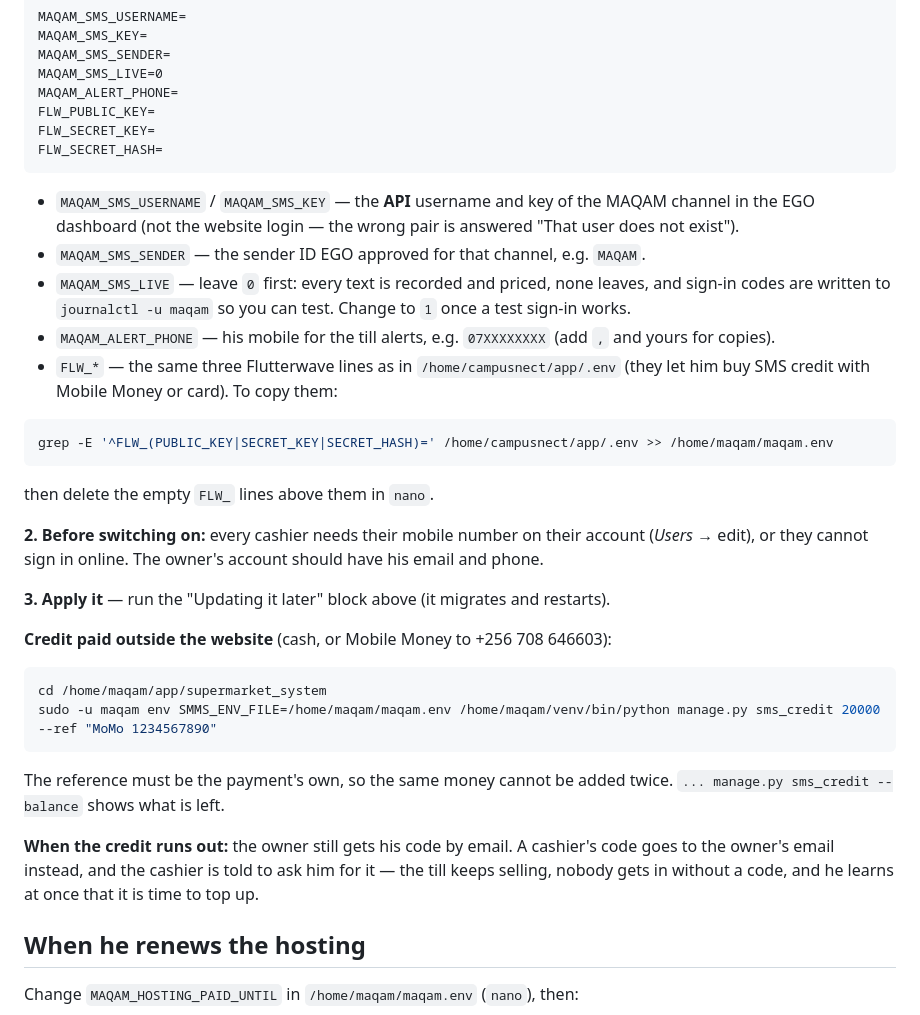
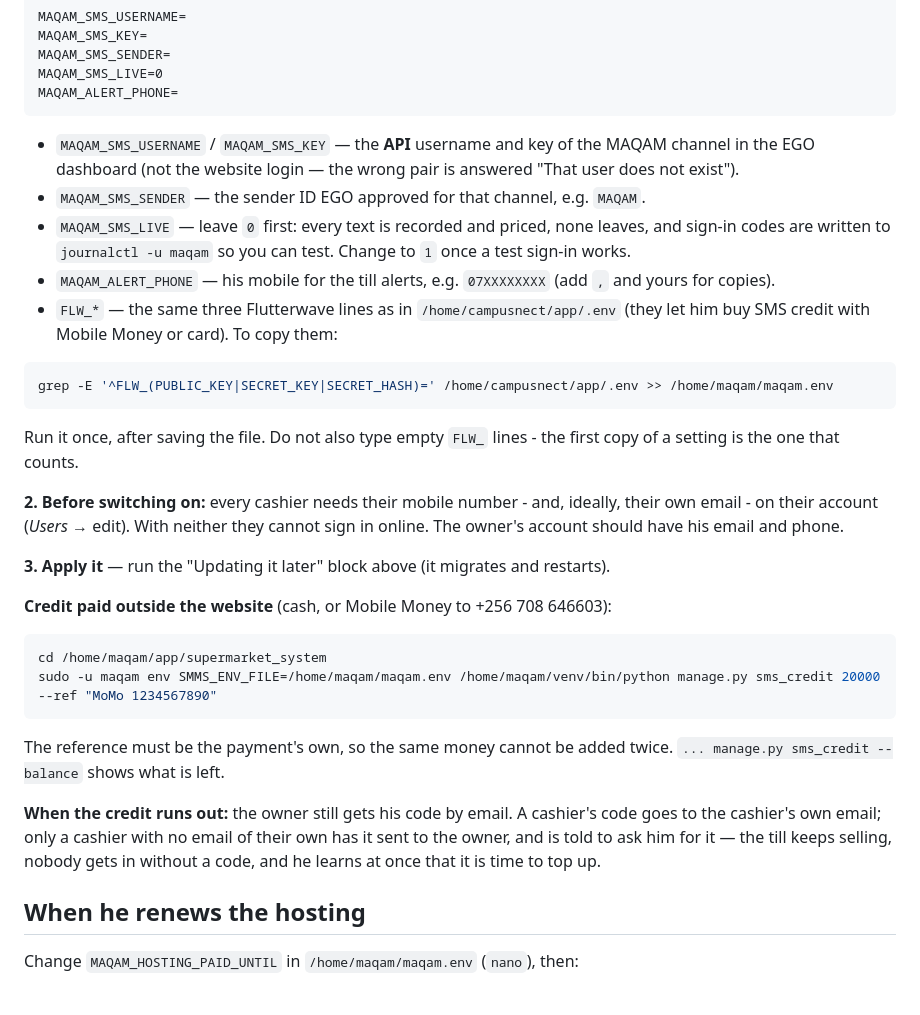
Before and after one commit to jalen-projects/supermarket, a Markdown page: DEPLOY-ONLINE.md, the part around the change. GitHub-like rendering.

Commit message:
DEPLOY-ONLINE: cashiers' own email for codes; add the Flutterwave lines once
Co-Authored-By: Claude Opus 5.5 <noreply@anthropic.com>

````diff
--- a/DEPLOY-ONLINE.md
+++ b/DEPLOY-ONLINE.md
@@ -184,9 +184,6 @@ MAQAM_SMS_KEY=
 MAQAM_SMS_SENDER=
 MAQAM_SMS_LIVE=0
 MAQAM_ALERT_PHONE=
-FLW_PUBLIC_KEY=
-FLW_SECRET_KEY=
-FLW_SECRET_HASH=
 ```
 
 - `MAQAM_SMS_USERNAME` / `MAQAM_SMS_KEY` — the **API** username and key of the
@@ -205,10 +202,12 @@ FLW_SECRET_HASH=
 grep -E '^FLW_(PUBLIC_KEY|SECRET_KEY|SECRET_HASH)=' /home/campusnect/app/.env >> /home/maqam/maqam.env
 ```
 
-  then delete the empty `FLW_` lines above them in `nano`.
+  Run it once, after saving the file. Do not also type empty `FLW_` lines -
+  the first copy of a setting is the one that counts.
 
-**2. Before switching on:** every cashier needs their mobile number on their
-account (*Users* → edit), or they cannot sign in online. The owner's account
+**2. Before switching on:** every cashier needs their mobile number - and,
+ideally, their own email - on their account (*Users* → edit). With neither
+they cannot sign in online. The owner's account
 should have his email and phone.
 
 **3. Apply it** — run the "Updating it later" block above (it migrates and
@@ -225,8 +224,8 @@ The reference must be the payment's own, so the same money cannot be added
 twice. `... manage.py sms_credit --balance` shows what is left.
 
 **When the credit runs out:** the owner still gets his code by email. A
-cashier's code goes to the owner's email instead, and the cashier is told to
-ask him for it — the till keeps selling, nobody gets in without a code, and
+cashier's code goes to the cashier's own email; only a cashier with no email
+of their own has it sent to the owner, and is told to ask him for it — the till keeps selling, nobody gets in without a code, and
 he learns at once that it is time to top up.
 
 ## When he renews the hosting
````
